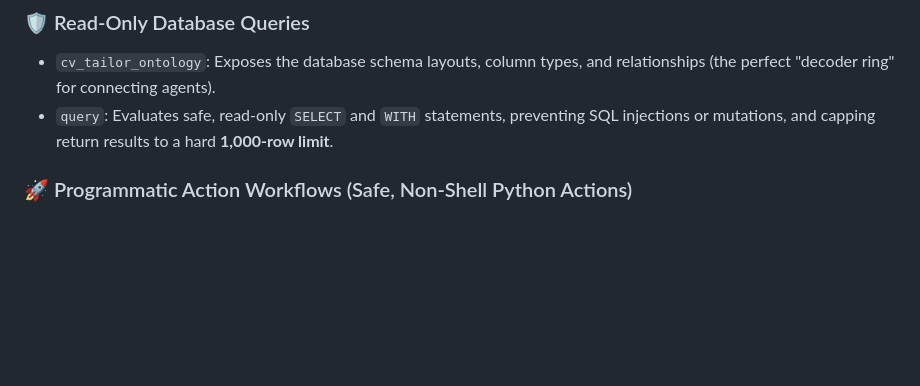
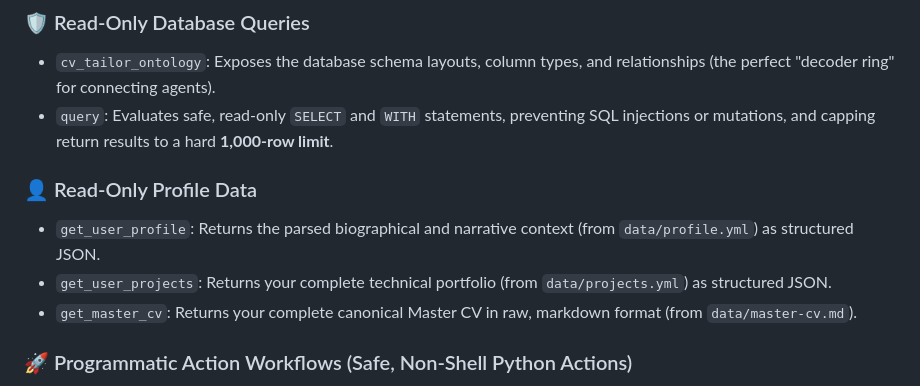
Before and after one commit to radheem/my-cv, a Markdown page: docs/runbooks/mcp-server.md, the part around the change. Rendered like a GitHub page; blank space fills up the shorter version.

Commit message:
docs(mcp): Add Read-Only Profile Data tools to runbook

```diff
--- a/docs/runbooks/mcp-server.md
+++ b/docs/runbooks/mcp-server.md
@@ -11,6 +11,11 @@ The MCP server connects directly to your PostgreSQL database and exposes a unifi
 ### 🛡️ Read-Only Database Queries
 *   `cv_tailor_ontology`: Exposes the database schema layouts, column types, and relationships (the perfect "decoder ring" for connecting agents).
 *   `query`: Evaluates safe, read-only `SELECT` and `WITH` statements, preventing SQL injections or mutations, and capping return results to a hard **1,000-row limit**.
+
+### 👤 Read-Only Profile Data
+*   `get_user_profile`: Returns the parsed biographical and narrative context (from `data/profile.yml`) as structured JSON.
+*   `get_user_projects`: Returns your complete technical portfolio (from `data/projects.yml`) as structured JSON.
+*   `get_master_cv`: Returns your complete canonical Master CV in raw, markdown format (from `data/master-cv.md`).
 
 ### 🚀 Programmatic Action Workflows (Safe, Non-Shell Python Actions)
 *   `list_gmail_linkedin_jobs` / `list_gmail_glassdoor_jobs` / `list_gmail_indeed_jobs`: Step 1 (Gmail Path). Searches Gmail for alerts from a specific provider and returns a lightweight list of discovered jobs with tentative metadata (including `job_id`, `company`, `role`, `job_url`, and `brief_description`).
```
